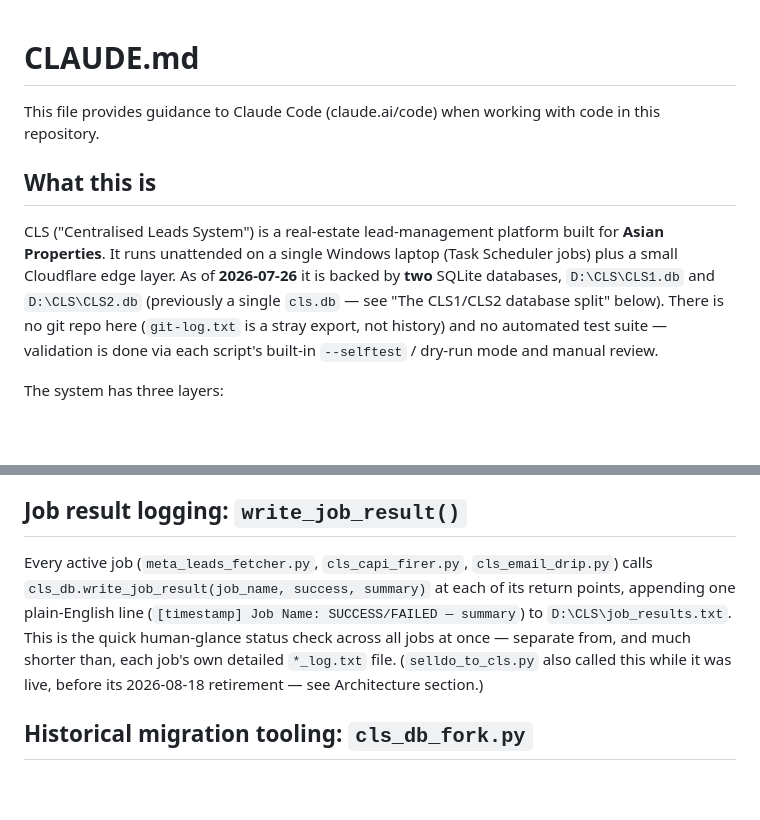
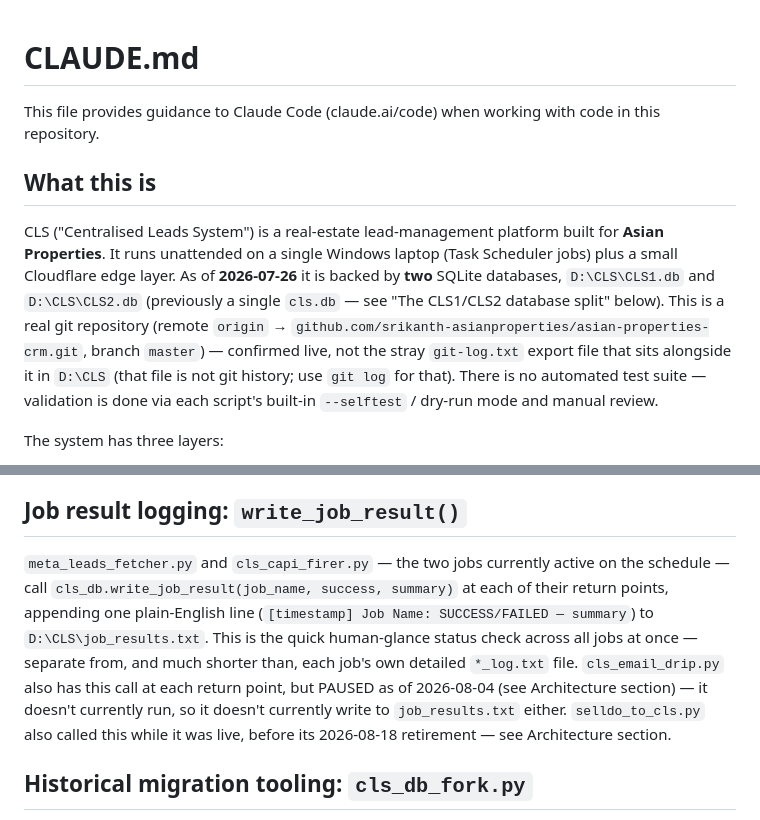
Before and after one commit to srikanth-asianproperties/asian-properties-crm, a Markdown page: CLAUDE.md, 2 parts joined by grey strips. Drawn GitHub-style; blank space fills up the shorter version.

Commit message:
CLAUDE.md v1.8: fix stale 'no git repo' line and stale Job D active-jobs listing
(1) Corrected "no git repo here" -> confirmed live git repo (remote
origin -> github.com/srikanth-asianproperties/asian-properties-crm.git,
branch master), while keeping the existing note that git-log.txt is a
stray export, not real history.

(2) The Job result logging section listed cls_email_drip.py (Job D) as
one of the "active" jobs calling write_job_result() - contradicting
this same file's own Architecture section, which documents Job D as
PAUSED since 2026-08-04. Fixed to name only the two actually-scheduled
jobs (meta_leads_fetcher.py, cls_capi_firer.py) as active, with Job D
and retired Job B both called out separately as callers of the same
function while not currently running.

```diff
--- a/CLAUDE.md
+++ b/CLAUDE.md
@@ -1,7 +1,33 @@
 # CLAUDE.md
 <!--
-Version: 1.7
+Version: 1.8
 Changelog:
+  v1.8 (2026-08-28) — Two corrections, docs-only, no other files touched:
+                       (1) the "no git repo here" line in "What this is" was
+                       stale — verified live with `git remote -v` / `git
+                       branch --show-current`: a real repo exists, remote
+                       `origin` -> github.com/srikanth-asianproperties/
+                       asian-properties-crm.git, branch `master`. Corrected
+                       to state that, while keeping the existing note that
+                       `git-log.txt` is a stray export file, not actual git
+                       history (that file still exists on disk and could
+                       otherwise be mistaken for the real log). (2) Swept
+                       the whole file for remaining "never touch Job B" /
+                       stale active-pipeline-job language, per Job B's
+                       (`selldo_to_cls.py`) 2026-08-18 retirement (already
+                       corrected in v1.3/v1.4) — found every other Job B
+                       mention already reflects retirement correctly, but
+                       found ONE adjacent staleness of the same kind not
+                       about Job B itself: the "Job result logging" section
+                       listed `cls_email_drip.py` (Job D) as one of the
+                       "active" jobs calling `write_job_result()`, directly
+                       contradicting this same file's own Architecture
+                       section three headings up, which documents Job D as
+                       PAUSED since 2026-08-04. Fixed to name only the two
+                       actually-scheduled jobs (`meta_leads_fetcher.py`,
+                       `cls_capi_firer.py`) as active, with Job D and the
+                       retired Job B both called out separately as callers
+                       of the same function while not currently running.
   v1.7 (2026-08-21) — Notifications v1.0 build session: documented the new
                        `notifications` table, the two config-not-code dicts
                        (NOTIFICATION_EVENTS/NOTIFICATION_TRIGGERS), the 3
@@ -122,7 +148,7 @@ This file provides guidance to Claude Code (claude.ai/code) when working with co
 
 ## What this is
 
-CLS ("Centralised Leads System") is a real-estate lead-management platform built for **Asian Properties**. It runs unattended on a single Windows laptop (Task Scheduler jobs) plus a small Cloudflare edge layer. As of **2026-07-26** it is backed by **two** SQLite databases, `D:\CLS\CLS1.db` and `D:\CLS\CLS2.db` (previously a single `cls.db` — see "The CLS1/CLS2 database split" below). There is no git repo here (`git-log.txt` is a stray export, not history) and no automated test suite — validation is done via each script's built-in `--selftest` / dry-run mode and manual review.
+CLS ("Centralised Leads System") is a real-estate lead-management platform built for **Asian Properties**. It runs unattended on a single Windows laptop (Task Scheduler jobs) plus a small Cloudflare edge layer. As of **2026-07-26** it is backed by **two** SQLite databases, `D:\CLS\CLS1.db` and `D:\CLS\CLS2.db` (previously a single `cls.db` — see "The CLS1/CLS2 database split" below). This is a real git repository (remote `origin` → `github.com/srikanth-asianproperties/asian-properties-crm.git`, branch `master`) — confirmed live, not the stray `git-log.txt` export file that sits alongside it in `D:\CLS` (that file is not git history; use `git log` for that). There is no automated test suite — validation is done via each script's built-in `--selftest` / dry-run mode and manual review.
 
 The system has three layers:
 1. **Automation pipeline** (root `D:\CLS\*.py`) — scheduled jobs that pull leads from Meta and Sell.do, sync them into CLS1.db/CLS2.db, and fire conversion events back to Meta.
@@ -336,7 +362,7 @@ Run manually (`python cls_parallel_diff.py`); not part of the scheduled A-D chai
 
 ## Job result logging: `write_job_result()`
 
-Every active job (`meta_leads_fetcher.py`, `cls_capi_firer.py`, `cls_email_drip.py`) calls `cls_db.write_job_result(job_name, success, summary)` at each of its return points, appending one plain-English line (`[timestamp] Job Name: SUCCESS/FAILED — summary`) to `D:\CLS\job_results.txt`. This is the quick human-glance status check across all jobs at once — separate from, and much shorter than, each job's own detailed `*_log.txt` file. (`selldo_to_cls.py` also called this while it was live, before its 2026-08-18 retirement — see Architecture section.)
+`meta_leads_fetcher.py` and `cls_capi_firer.py` — the two jobs currently active on the schedule — call `cls_db.write_job_result(job_name, success, summary)` at each of their return points, appending one plain-English line (`[timestamp] Job Name: SUCCESS/FAILED — summary`) to `D:\CLS\job_results.txt`. This is the quick human-glance status check across all jobs at once — separate from, and much shorter than, each job's own detailed `*_log.txt` file. `cls_email_drip.py` also has this call at each return point, but PAUSED as of 2026-08-04 (see Architecture section) — it doesn't currently run, so it doesn't currently write to `job_results.txt` either. `selldo_to_cls.py` also called this while it was live, before its 2026-08-18 retirement — see Architecture section.
 
 ## Historical migration tooling: `cls_db_fork.py`
 
```
